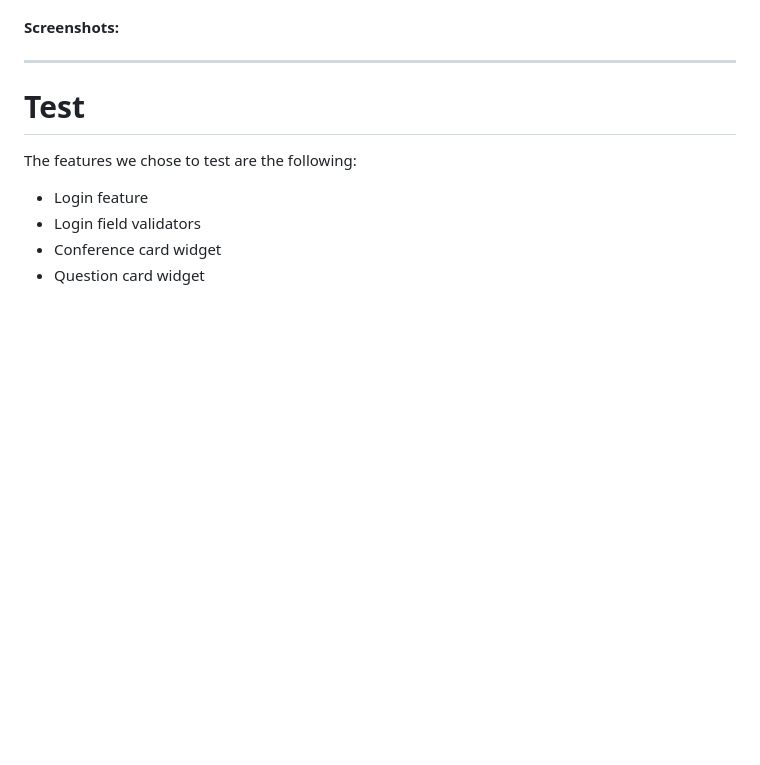
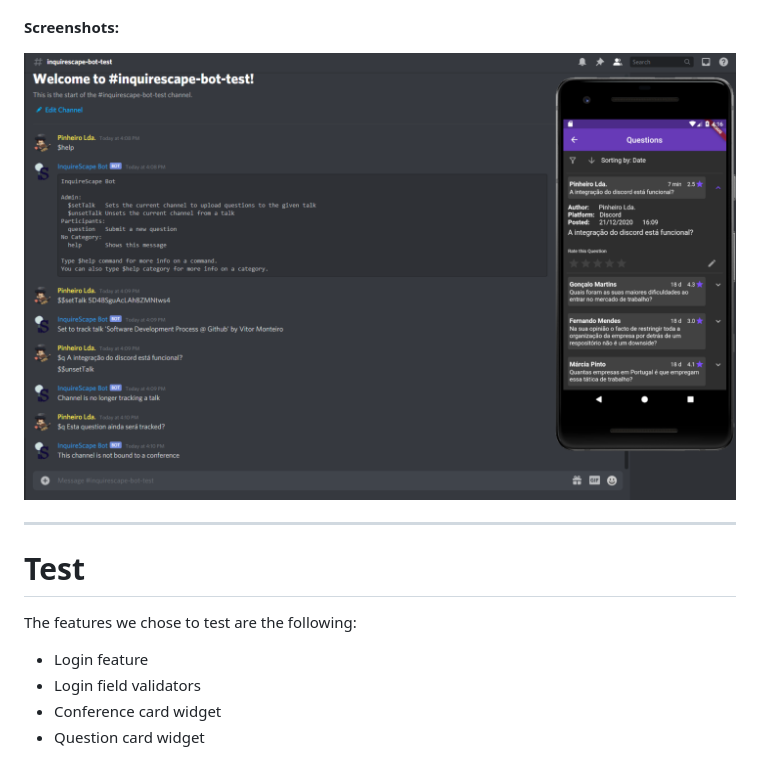
Before and after one commit to FEUP-ESOF-2020-21/open-cx-t1g4-gof, a Markdown page: README.md, the part around the change. Rendered like a GitHub page; pictures changed too: docs/increment_4_discord_bot.png (added); blank space fills up the shorter version.

Commit message:
added screenshot for discord bot

```diff
--- a/README.md
+++ b/README.md
@@ -283,6 +283,7 @@ As a user, I should be prevented from creating a conference before today, so tha
 
 **Screenshots:**
 
+![Discord Bot](docs/increment_4_discord_bot.png)
 
 ---
 
```
